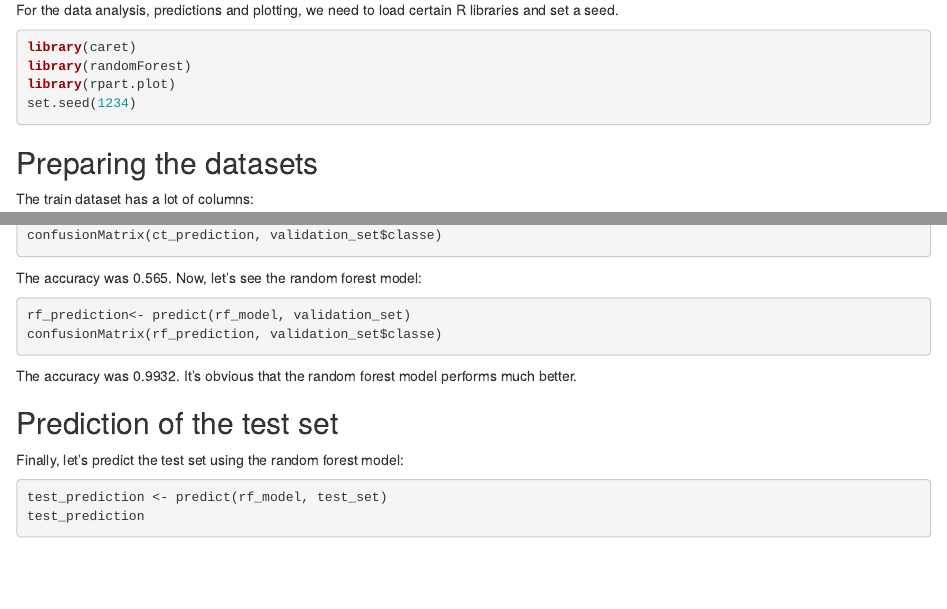
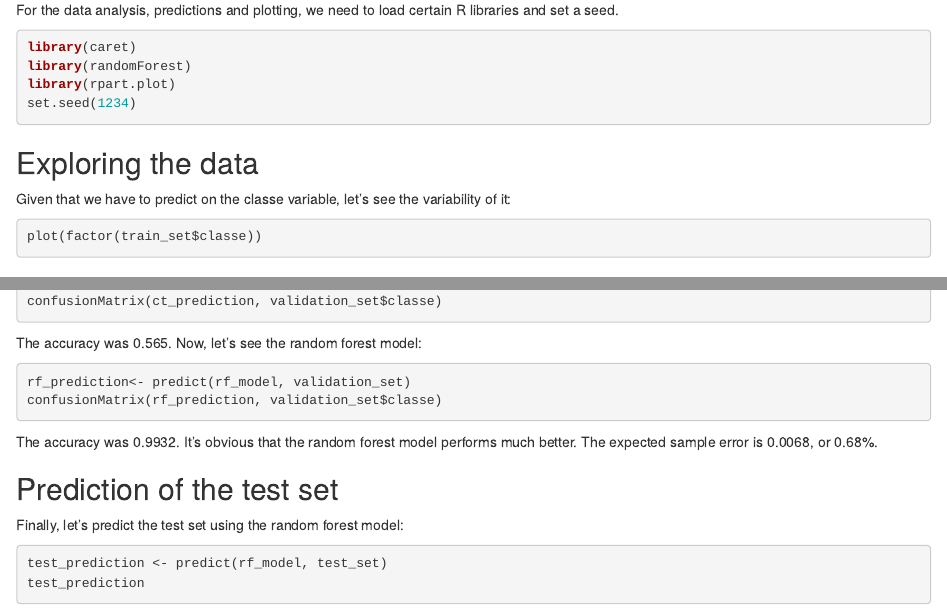
Before and after one commit to Gawyn/machine-learning-project, an R Markdown document (TrainingPrediction.Rmd): the page in a window 1100 px wide, from 490 px down, and a second part further down, joined at a grey line. Rendered offline with R 4.5, knitr and Pandoc, with nearby package versions; the code chunks are not run, so their results and figures are left out.

Commit message:
New version

````diff
--- a/TrainingPrediction.Rmd
+++ b/TrainingPrediction.Rmd
@@ -25,6 +25,14 @@ library(caret)
 library(randomForest)
 library(rpart.plot)
 set.seed(1234)
+```
+
+## Exploring the data
+
+Given that we have to predict on the classe variable, let's see the variability of it:
+
+```{r}
+plot(factor(train_set$classe))
 ```
 
 ## Preparing the datasets
@@ -94,7 +102,7 @@ rf_prediction<- predict(rf_model, validation_set)
 confusionMatrix(rf_prediction, validation_set$classe)
 ```
 
-The accuracy was 0.9932. It's obvious that the random forest model performs much better.
+The accuracy was 0.9932. It's obvious that the random forest model performs much better. The expected sample error is 0.0068, or 0.68%.
 
 ## Prediction of the test set
 
````
Also changed, not shown: Predicting exercise type.html.
